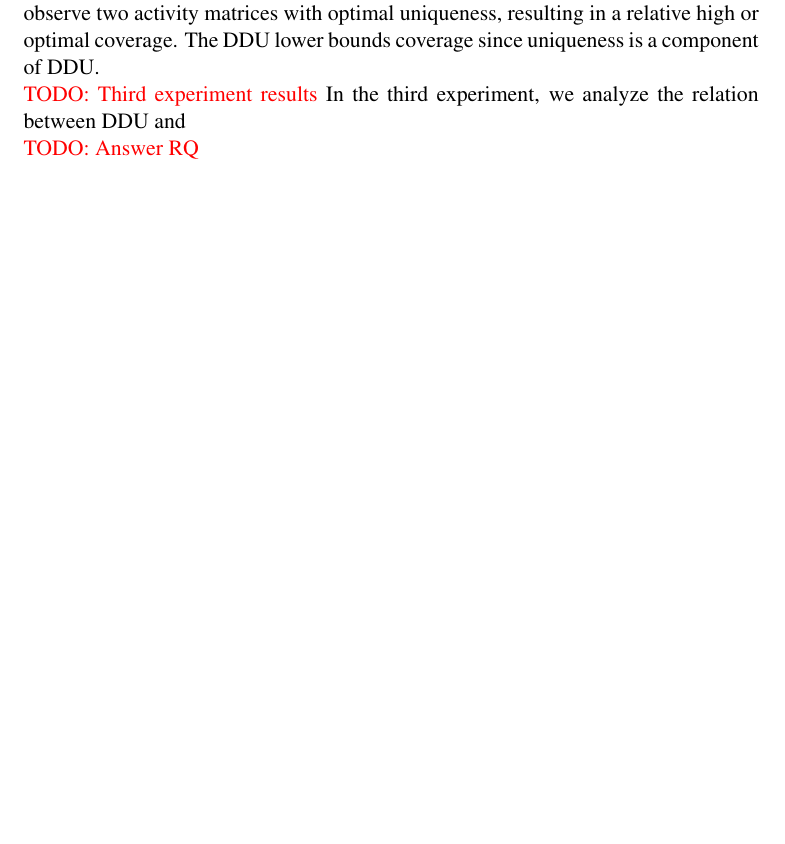
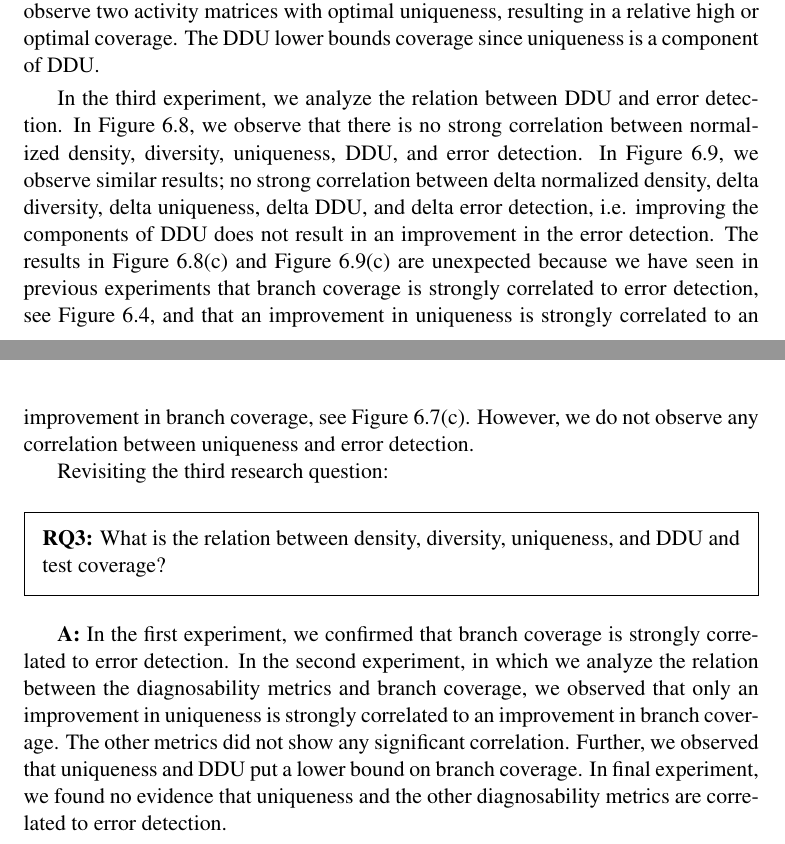
Before and after one commit to aaronang/thesis, a LaTeX thesis (main.tex): part of page 42 of 53 before the commit and two parts of pages 42 and 44 of 53 after it, the two joined at a grey line, cut so that both start at the same text, the shorter picture padded with empty space. Compiled offline with pdfLaTeX.

Commit message:
Answer RQ3

```diff
--- a/main.tex
+++ b/main.tex
@@ -1119,8 +1119,11 @@ The DDU lower bounds coverage since uniqueness is a component of DDU.
     \label{fig:delta_coverage_metric}
 \end{figure*}
 
-\todo{Third experiment results}
-In the third experiment, we analyze the relation between DDU and
+In the third experiment, we analyze the relation between DDU and error detection.
+In \Cref{fig:error_detection_metric}, we observe that there is no strong correlation between normalized density, diversity, uniqueness, DDU, and error detection.
+In \Cref{fig:delta_error_detection_metric}, we observe similar results; no strong correlation between delta normalized density, delta diversity, delta uniqueness, delta DDU, and delta error detection, i.e. improving the components of DDU does not result in an improvement in the error detection.
+The results in \Cref{fig:error_detection_uniqueness} and \Cref{fig:delta_error_detection_uniqueness} are unexpected because we have seen in previous experiments that branch coverage is strongly correlated to error detection, see \Cref{fig:coverage_error_detection}, and that an improvement in uniqueness is strongly correlated to an improvement in branch coverage, see \Cref{fig:delta_coverage_uniqueness}.
+However, we do not observe any correlation between uniqueness and error detection.
 
 \begin{figure*}
     \centering
@@ -1188,8 +1191,16 @@ In the third experiment, we analyze the relation between DDU and
     \label{fig:delta_error_detection_metric}
 \end{figure*}
 
-\todo{Answer RQ}
-
+Revisiting the third research question:
+\begin{framed}
+\noindent
+\textbf{RQ3:} What is the relation between density, diversity, uniqueness, and DDU and test coverage?
+\end{framed}
+\textbf{A:} In the first experiment, we confirmed that branch coverage is strongly correlated to error detection.
+In the second experiment, in which we analyze the relation between the diagnosability metrics and branch coverage, we observed that only an improvement in uniqueness is strongly correlated to an improvement in branch coverage.
+The other metrics did not show any significant correlation.
+Further, we observed that uniqueness and DDU put a lower bound on branch coverage.
+In final experiment, we found no evidence that uniqueness and the other diagnosability metrics are correlated to error detection.
 
 
 % \chapter{Analysis Framework}
```
Also changed, not shown: figures/histogram_coverage.png (added), main.pdf, main.tex (2 more changed lines).
